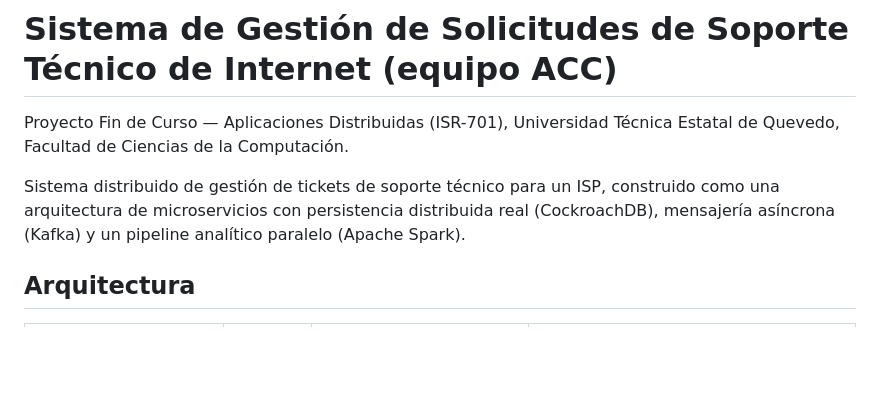
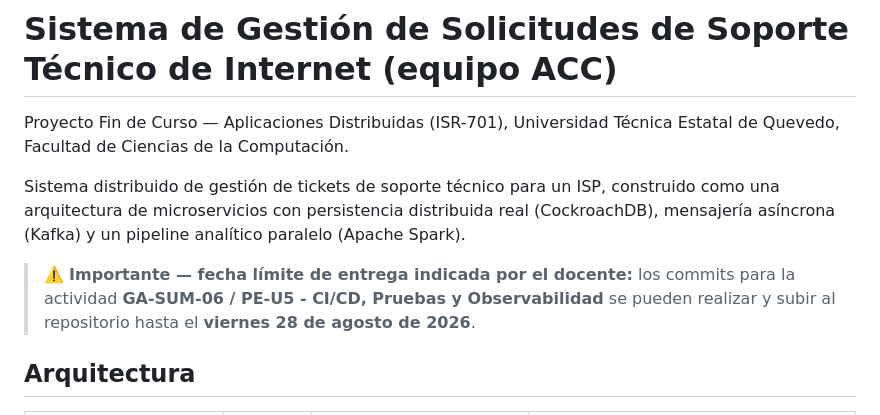
Before and after one commit to carlospatroner-boop/PFC-SOPORTE-ISP, a Markdown page: README.md, the part around the change. Drawn GitHub-style; blank space fills up the shorter version.

Commit message:
docs: agregar aviso de fecha limite del docente para GA-SUM-06 / PE-U5

```diff
--- a/README.md
+++ b/README.md
@@ -6,6 +6,10 @@ Quevedo, Facultad de Ciencias de la Computación.
 Sistema distribuido de gestión de tickets de soporte técnico para un ISP, construido como una
 arquitectura de microservicios con persistencia distribuida real (CockroachDB), mensajería
 asíncrona (Kafka) y un pipeline analítico paralelo (Apache Spark).
+
+> ⚠️ **Importante — fecha límite de entrega indicada por el docente:** los commits para la
+> actividad **GA-SUM-06 / PE-U5 - CI/CD, Pruebas y Observabilidad** se pueden realizar y subir
+> al repositorio hasta el **viernes 28 de agosto de 2026**.
 
 ## Arquitectura
 
```
